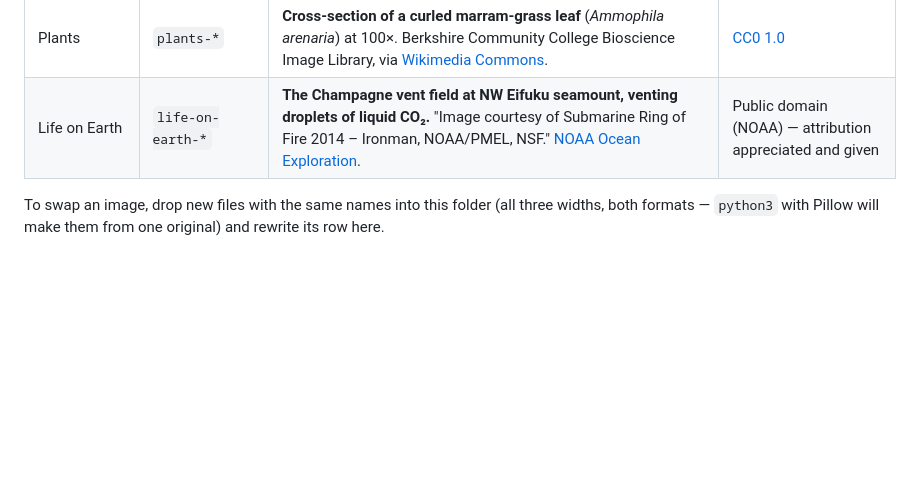
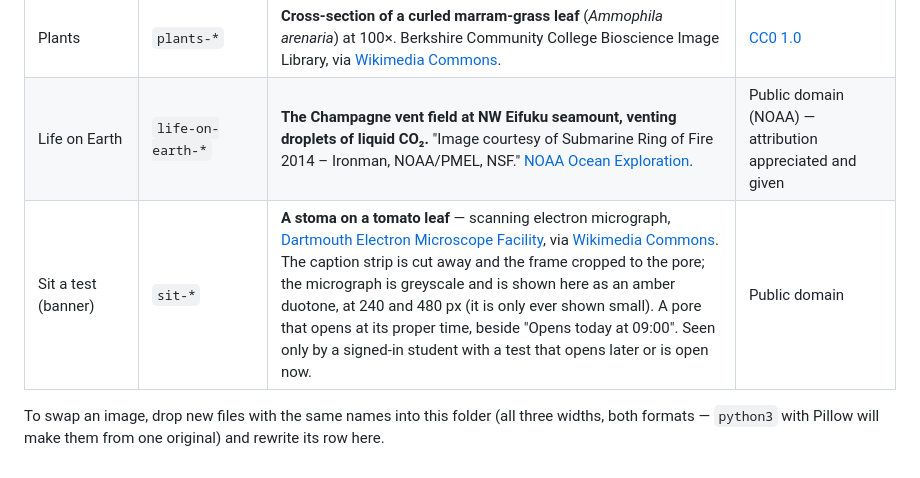
Before and after one commit to Mompel226/igcse-biology-hub, a Markdown page: assets/doors/CREDITS.md, the part around the change. GitHub-like rendering; blank space fills up the shorter version.

```diff
--- a/assets/doors/CREDITS.md
+++ b/assets/doors/CREDITS.md
@@ -11,6 +11,7 @@ below are the originals.
 | The human body | `human-body-*` | **The heart and lungs with their vessels** — lithograph by Nicolas-Henri Jacob for Jean-Baptiste Marc Bourgery, *Traité complet de l'anatomie de l'homme* (1831–1854). Scan via [Wikimedia Commons](https://commons.wikimedia.org/wiki/File:Bourgery_%26_Jacob.jpg), where the uploader offers the photograph under CC BY-SA 3.0. The print is greyscale; it is shown here cropped and as a red duotone. | Public domain (the work); scan credited as its uploader asks |
 | Plants | `plants-*` | **Cross-section of a curled marram-grass leaf** (*Ammophila arenaria*) at 100×. Berkshire Community College Bioscience Image Library, via [Wikimedia Commons](https://commons.wikimedia.org/wiki/File:Ammophila_arenaria_leaf_cross_section.jpg). | [CC0 1.0](https://creativecommons.org/publicdomain/zero/1.0/) |
 | Life on Earth | `life-on-earth-*` | **The Champagne vent field at NW Eifuku seamount, venting droplets of liquid CO₂.** "Image courtesy of Submarine Ring of Fire 2014 – Ironman, NOAA/PMEL, NSF." [NOAA Ocean Exploration](https://archive.oceanexplorer.noaa.gov/explorations/14fire/background/missionplan/media/eifuku_champagne_vent.html). | Public domain (NOAA) — attribution appreciated and given |
+| Sit a test (banner) | `sit-*` | **A stoma on a tomato leaf** — scanning electron micrograph, [Dartmouth Electron Microscope Facility](http://remf.dartmouth.edu/images/botanicalLeafSEM/source/16.html), via [Wikimedia Commons](https://commons.wikimedia.org/wiki/File:Tomato_leaf_stomate_1.jpg). The caption strip is cut away and the frame cropped to the pore; the micrograph is greyscale and is shown here as an amber duotone, at 240 and 480 px (it is only ever shown small). A pore that opens at its proper time, beside "Opens today at 09:00". Seen only by a signed-in student with a test that opens later or is open now. | Public domain |
 
 To swap an image, drop new files with the same names into this folder (all three widths,
 both formats — `python3` with Pillow will make them from one original) and rewrite its row here.
```
Also changed, not shown: README.md (+30 -0 lines), assets/doors/sit-240.jpg (added), assets/doors/sit-480.jpg (added), 9 other files.
